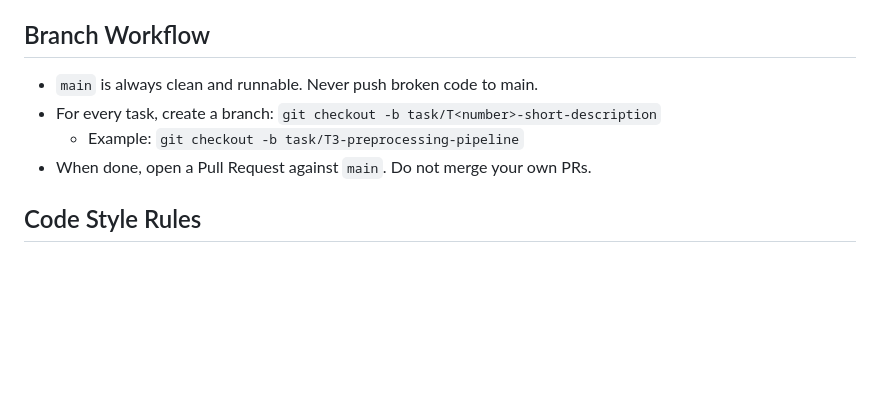
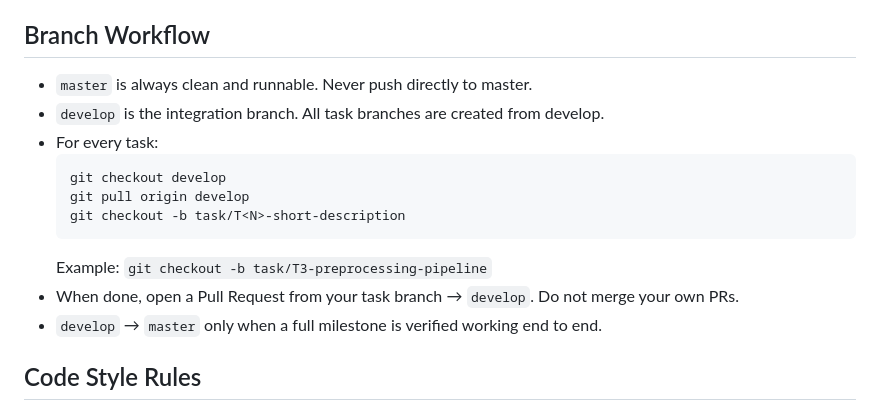
Before and after one commit to coeusyk/team21-nop-theme3, a Markdown page: docs/CONTRIBUTING.md, the part around the change. Drawn GitHub-style; blank space fills up the shorter version.

Commit message:
Update contribution guidelines for branch workflow and task creation

````diff
--- a/docs/CONTRIBUTING.md
+++ b/docs/CONTRIBUTING.md
@@ -8,10 +8,18 @@
 
 ## Branch Workflow
 
-- `main` is always clean and runnable. Never push broken code to main.
-- For every task, create a branch: `git checkout -b task/T<number>-short-description`
-  - Example: `git checkout -b task/T3-preprocessing-pipeline`
-- When done, open a Pull Request against `main`. Do not merge your own PRs.
+- `master` is always clean and runnable. Never push directly to master.
+- `develop` is the integration branch. All task branches are created from develop.
+- For every task:
+  ```bash
+  git checkout develop
+  git pull origin develop
+  git checkout -b task/T<N>-short-description
+  ```
+  Example: `git checkout -b task/T3-preprocessing-pipeline`
+- When done, open a Pull Request from your task branch → `develop`. Do not merge your own PRs.
+- `develop` → `master` only when a full milestone is verified working end to end.
+
 
 ## Code Style Rules
 
````
